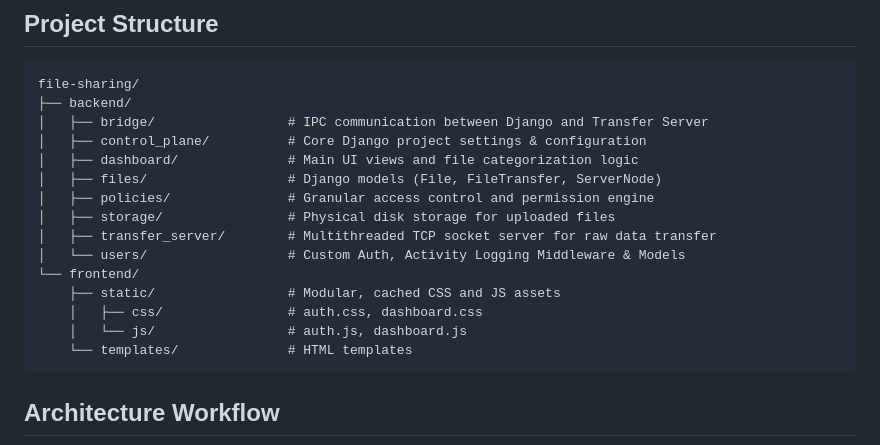
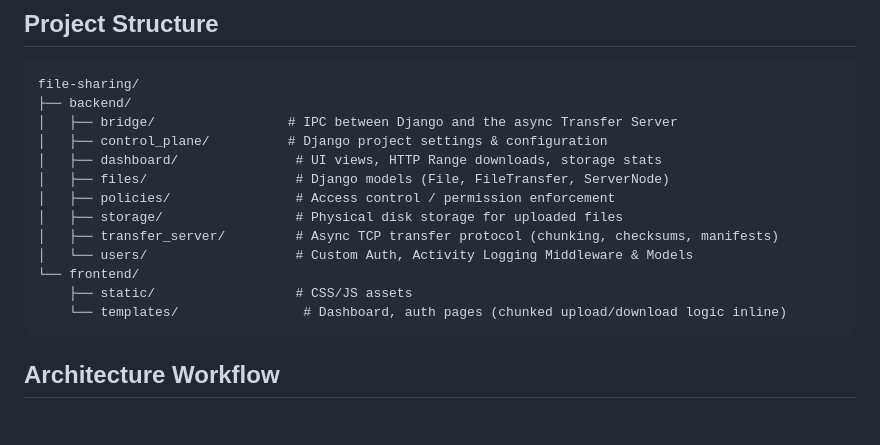
Before and after one commit to KawaiiLolly/file-sharing-app, a Markdown page: README.md, the part around one of its changes. GitHub-like rendering; blank space fills up the shorter version.

````diff
--- a/README.md
+++ b/README.md
@@ -46,19 +46,17 @@ The dashboard features a real-time, segmented storage usage indicator.
 ```text
 file-sharing/
 ├── backend/
-│   ├── bridge/                 # IPC communication between Django and Transfer Server
-│   ├── control_plane/          # Core Django project settings & configuration
-│   ├── dashboard/              # Main UI views and file categorization logic
-│   ├── files/                  # Django models (File, FileTransfer, ServerNode)
-│   ├── policies/               # Granular access control and permission engine
-│   ├── storage/                # Physical disk storage for uploaded files
-│   ├── transfer_server/        # Multithreaded TCP socket server for raw data transfer
-│   └── users/                  # Custom Auth, Activity Logging Middleware & Models
+│   ├── bridge/                 # IPC between Django and the async Transfer Server
+│   ├── control_plane/          # Django project settings & configuration
+│   ├── dashboard/               # UI views, HTTP Range downloads, storage stats
+│   ├── files/                   # Django models (File, FileTransfer, ServerNode)
+│   ├── policies/                # Access control / permission enforcement
+│   ├── storage/                 # Physical disk storage for uploaded files
+│   ├── transfer_server/         # Async TCP transfer protocol (chunking, checksums, manifests)
+│   └── users/                   # Custom Auth, Activity Logging Middleware & Models
 └── frontend/
-    ├── static/                 # Modular, cached CSS and JS assets
-    │   ├── css/                # auth.css, dashboard.css
-    │   └── js/                 # auth.js, dashboard.js
-    └── templates/              # HTML templates
+    ├── static/                  # CSS/JS assets
+    └── templates/                # Dashboard, auth pages (chunked upload/download logic inline)
 ```
 
 ## Architecture Workflow
````
Also changed, not shown: other parts of README.md (+24 -24 lines).
